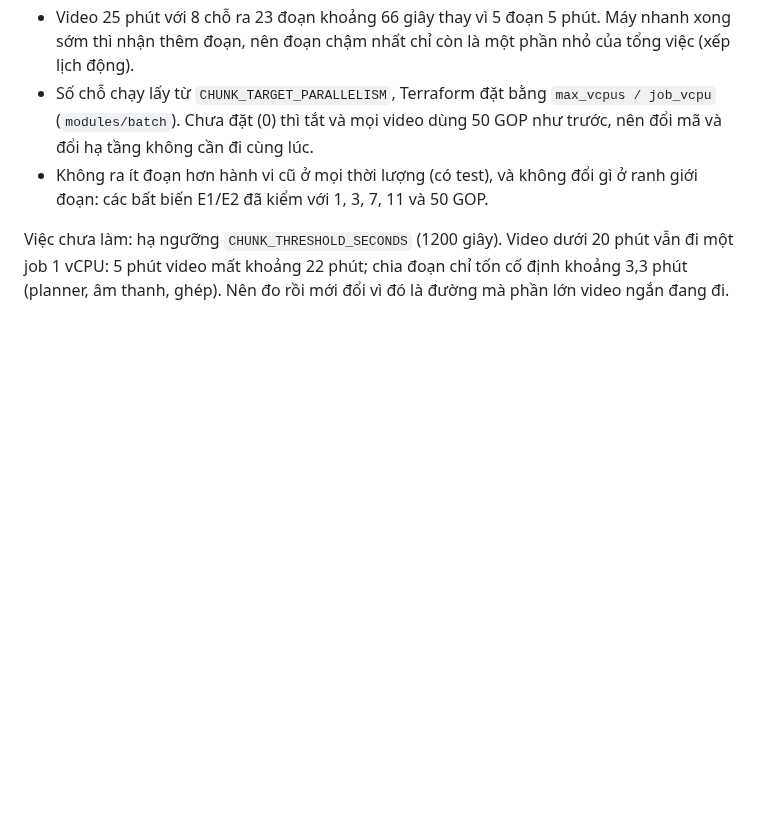
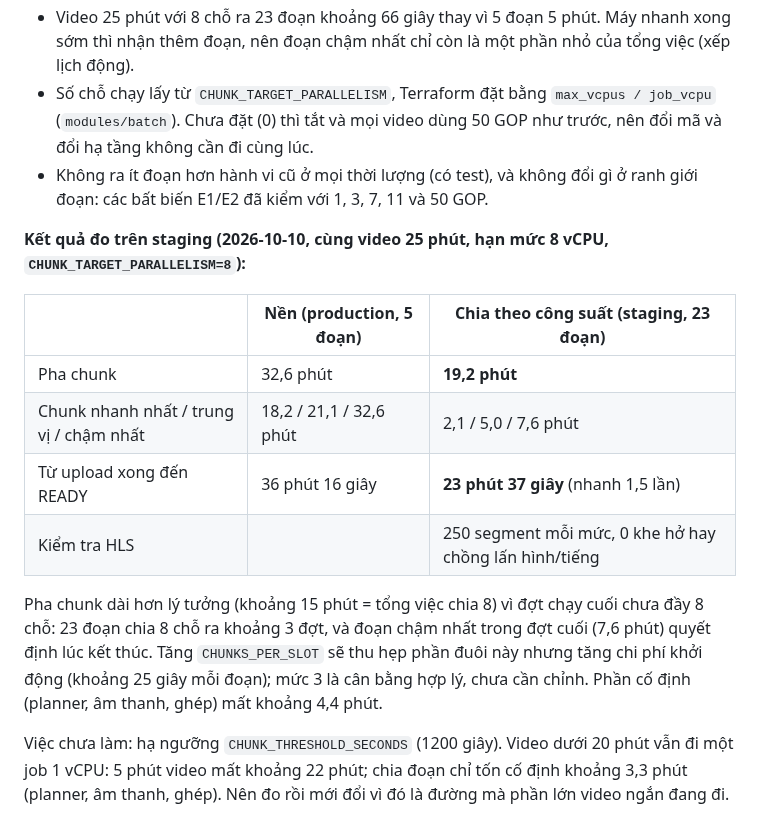
Before and after one commit to DinhQuocCuong28664/DACNTT_VideoStreaming, a Markdown page: docs/CHUNKED_TRANSCODING_DESIGN.md, the part around the change. Drawn GitHub-style; blank space fills up the shorter version.

Commit message:
docs: staging result of capacity-based chunking

```diff
--- a/docs/CHUNKED_TRANSCODING_DESIGN.md
+++ b/docs/CHUNKED_TRANSCODING_DESIGN.md
@@ -373,5 +373,18 @@ lệch 1,8 lần vì Fargate Spot không đồng đều giữa các máy, và c
   video dùng 50 GOP như trước, nên đổi mã và đổi hạ tầng không cần đi cùng lúc.
 - Không ra ít đoạn hơn hành vi cũ ở mọi thời lượng (có test), và không đổi gì ở ranh giới đoạn: các bất biến E1/E2 đã kiểm với 1, 3, 7, 11 và 50 GOP.
 
+**Kết quả đo trên staging (2026-10-10, cùng video 25 phút, hạn mức 8 vCPU, `CHUNK_TARGET_PARALLELISM=8`):**
+
+| | Nền (production, 5 đoạn) | Chia theo công suất (staging, 23 đoạn) |
+|---|---|---|
+| Pha chunk | 32,6 phút | **19,2 phút** |
+| Chunk nhanh nhất / trung vị / chậm nhất | 18,2 / 21,1 / 32,6 phút | 2,1 / 5,0 / 7,6 phút |
+| Từ upload xong đến READY | 36 phút 16 giây | **23 phút 37 giây** (nhanh 1,5 lần) |
+| Kiểm tra HLS | | 250 segment mỗi mức, 0 khe hở hay chồng lấn hình/tiếng |
+
+Pha chunk dài hơn lý tưởng (khoảng 15 phút = tổng việc chia 8) vì đợt chạy cuối chưa đầy 8 chỗ: 23 đoạn chia 8 chỗ ra khoảng 3 đợt, và đoạn
+chậm nhất trong đợt cuối (7,6 phút) quyết định lúc kết thúc. Tăng `CHUNKS_PER_SLOT` sẽ thu hẹp phần đuôi này nhưng tăng chi phí khởi động
+(khoảng 25 giây mỗi đoạn); mức 3 là cân bằng hợp lý, chưa cần chỉnh. Phần cố định (planner, âm thanh, ghép) mất khoảng 4,4 phút.
+
 Việc chưa làm: hạ ngưỡng `CHUNK_THRESHOLD_SECONDS` (1200 giây). Video dưới 20 phút vẫn đi một job 1 vCPU: 5 phút video mất khoảng 22 phút;
 chia đoạn chỉ tốn cố định khoảng 3,3 phút (planner, âm thanh, ghép). Nên đo rồi mới đổi vì đó là đường mà phần lớn video ngắn đang đi.
```
